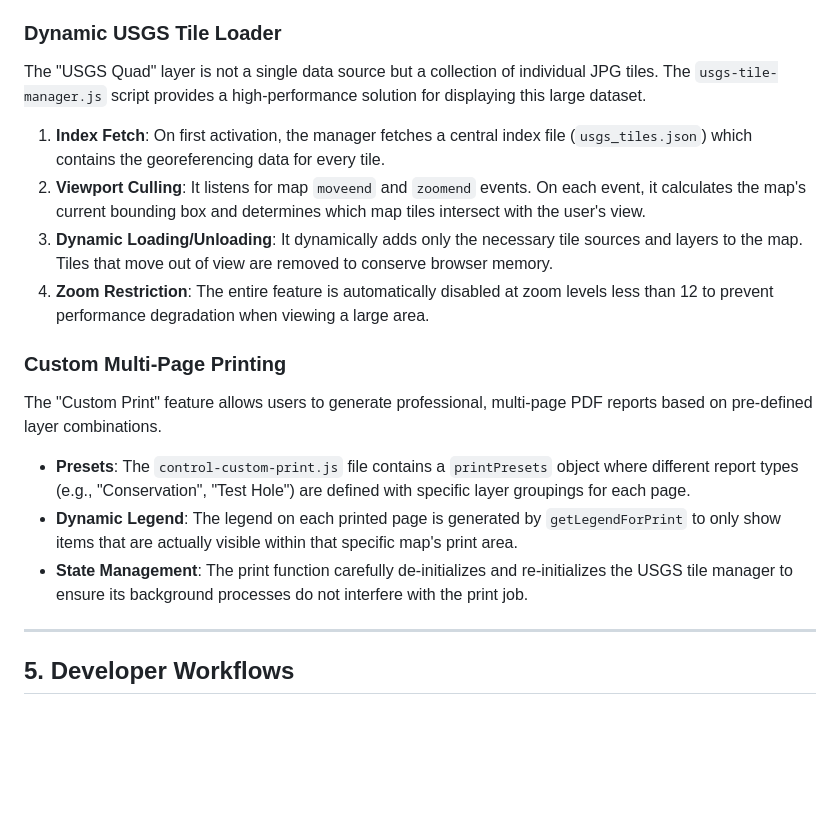
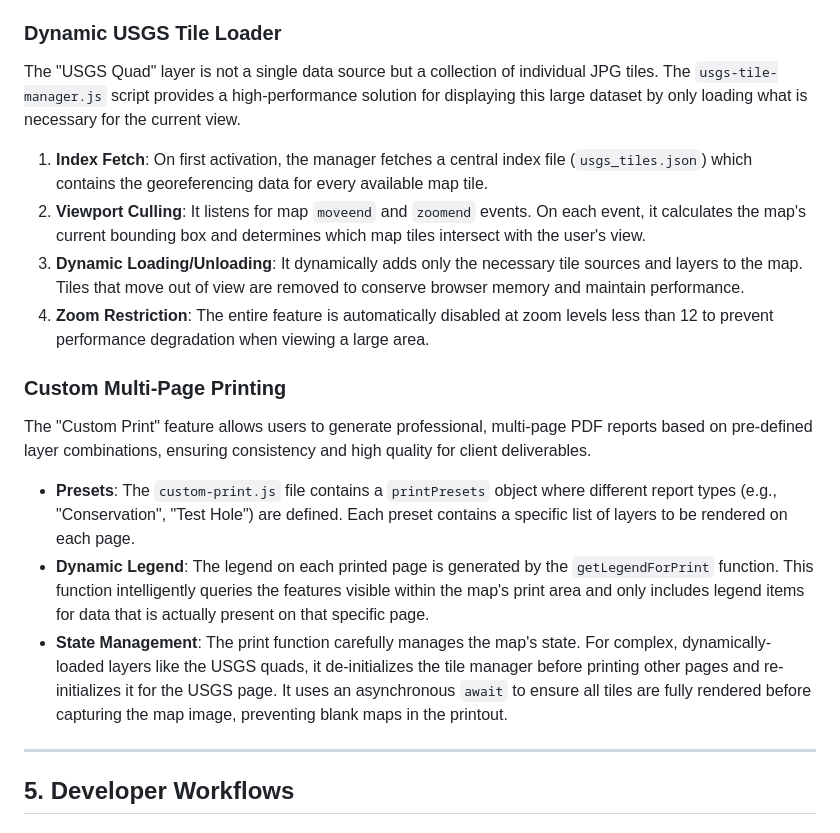
Before and after one commit to East-SouthEast-LLC/ese-map-viewer-dev, a Markdown page: README.md, the part around the change. Rendered like a GitHub page; blank space fills up the shorter version.

```diff
--- a/README.md
+++ b/README.md
@@ -84,18 +84,19 @@ The application supports viewing 360-degree panoramic images directly on the map
 
 ### Dynamic USGS Tile Loader
 
-The "USGS Quad" layer is not a single data source but a collection of individual JPG tiles. The `usgs-tile-manager.js` script provides a high-performance solution for displaying this large dataset.
-1.  **Index Fetch**: On first activation, the manager fetches a central index file (`usgs_tiles.json`) which contains the georeferencing data for every tile.
+The "USGS Quad" layer is not a single data source but a collection of individual JPG tiles. The `usgs-tile-manager.js` script provides a high-performance solution for displaying this large dataset by only loading what is necessary for the current view.
+1.  **Index Fetch**: On first activation, the manager fetches a central index file (`usgs_tiles.json`) which contains the georeferencing data for every available map tile.
 2.  **Viewport Culling**: It listens for map `moveend` and `zoomend` events. On each event, it calculates the map's current bounding box and determines which map tiles intersect with the user's view.
-3.  **Dynamic Loading/Unloading**: It dynamically adds only the necessary tile sources and layers to the map. Tiles that move out of view are removed to conserve browser memory.
+3.  **Dynamic Loading/Unloading**: It dynamically adds only the necessary tile sources and layers to the map. Tiles that move out of view are removed to conserve browser memory and maintain performance.
 4.  **Zoom Restriction**: The entire feature is automatically disabled at zoom levels less than 12 to prevent performance degradation when viewing a large area.
 
 ### Custom Multi-Page Printing
 
-The "Custom Print" feature allows users to generate professional, multi-page PDF reports based on pre-defined layer combinations.
-* **Presets**: The `control-custom-print.js` file contains a `printPresets` object where different report types (e.g., "Conservation", "Test Hole") are defined with specific layer groupings for each page.
-* **Dynamic Legend**: The legend on each printed page is generated by `getLegendForPrint` to only show items that are actually visible within that specific map's print area.
-* **State Management**: The print function carefully de-initializes and re-initializes the USGS tile manager to ensure its background processes do not interfere with the print job.
+The "Custom Print" feature allows users to generate professional, multi-page PDF reports based on pre-defined layer combinations, ensuring consistency and high quality for client deliverables.
+
+* **Presets**: The `custom-print.js` file contains a `printPresets` object where different report types (e.g., "Conservation", "Test Hole") are defined. Each preset contains a specific list of layers to be rendered on each page.
+* **Dynamic Legend**: The legend on each printed page is generated by the `getLegendForPrint` function. This function intelligently queries the features visible within the map's print area and only includes legend items for data that is actually present on that specific page.
+* **State Management**: The print function carefully manages the map's state. For complex, dynamically-loaded layers like the USGS quads, it de-initializes the tile manager before printing other pages and re-initializes it for the USGS page. It uses an asynchronous `await` to ensure all tiles are fully rendered before capturing the map image, preventing blank maps in the printout.
 
 ---
 
```
